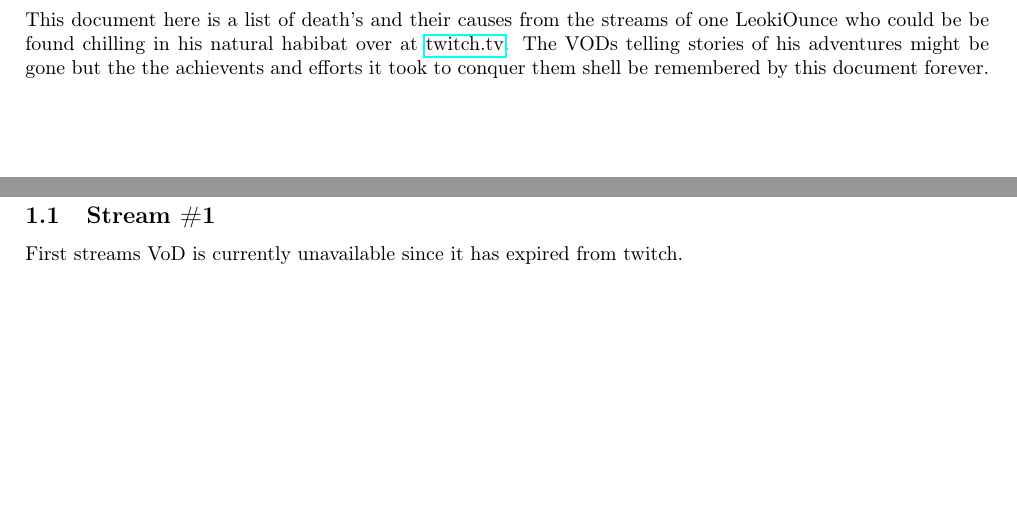
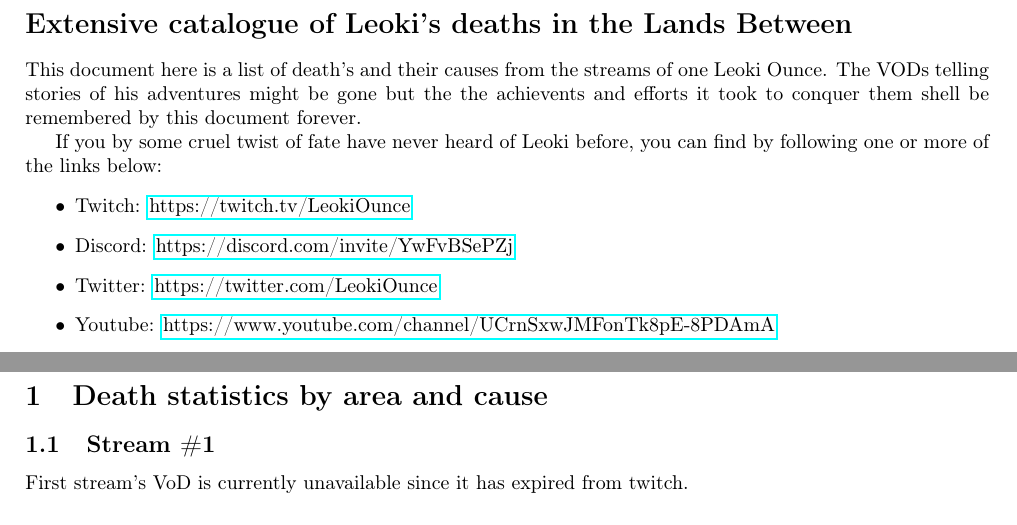
Before and after one commit to Niirn-dev/LeokiEldenRingAdventure, a LaTeX document (main.tex, which reads introduction.tex, streams/stream1.tex): two parts of pages 1 and 2 of 5, joined at a grey line, cut at the place of the change. Compiled offline with pdfLaTeX.

Commit message:
expand intoduction a bit

```diff
--- a/introduction.tex
+++ b/introduction.tex
@@ -1,3 +1,11 @@
 \section*{Extensive catalogue of Leoki's deaths in the Lands Between}
 
-This document here is a list of death's and their causes from the streams of one LeokiOunce who could be be found chilling in his natural habibat over at \href{https://www.twitch.tv/leokiounce}{twitch.tv}. The VODs telling stories of his adventures might be gone but the the achievents and efforts it took to conquer them shell be remembered by this document forever.
+This document here is a list of death's and their causes from the streams of one Leoki Ounce. The VODs telling stories of his adventures might be gone but the the achievents and efforts it took to conquer them shell be remembered by this document forever.
+
+If you by some cruel twist of fate have never heard of Leoki before, you can find by following one or more of the links below:
+\begin{enumerate}[label = \textbullet]
+    \item Twitch: \href{https://twitch.tv/LeokiOunce}{https://twitch.tv/LeokiOunce}
+    \item Discord: \href{https://discord.com/invite/YwFvBSePZj}{https://discord.com/invite/YwFvBSePZj}
+    \item Twitter: \href{https://twitter.com/LeokiOunce}{https://twitter.com/LeokiOunce}
+    \item Youtube: \href{https://www.youtube.com/channel/UCrnSxwJMFonTk8pE-8PDAmA}{https://www.youtube.com/channel/UCrnSxwJMFonTk8pE-8PDAmA}
+\end{enumerate}
--- a/main.tex
+++ b/main.tex
@@ -7,6 +7,7 @@
 \usepackage[top=2.0cm, bottom=2.0cm, left=2.0cm, right=2.0cm]{geometry}
 \usepackage{ragged2e}
 \usepackage{hyperref}
+\usepackage{enumitem}
 
 \usepackage{longtable}
 \usepackage{booktabs}
--- a/streams/stream1.tex
+++ b/streams/stream1.tex
@@ -1,3 +1,3 @@
 \subsection{Stream \#1}
 
-First streams VoD is currently unavailable since it has expired from twitch.
+First stream's VoD is currently unavailable since it has expired from twitch.
```
Also changed, not shown: main.pdf, 6 other files.
